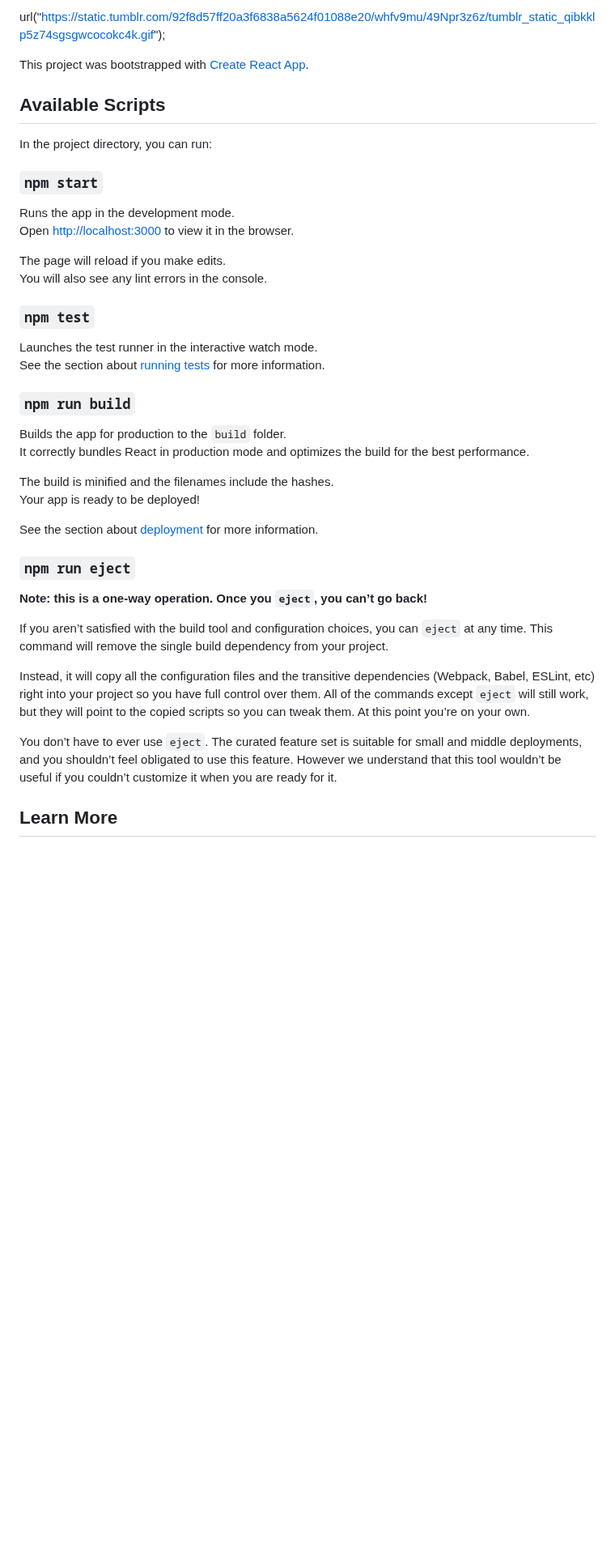
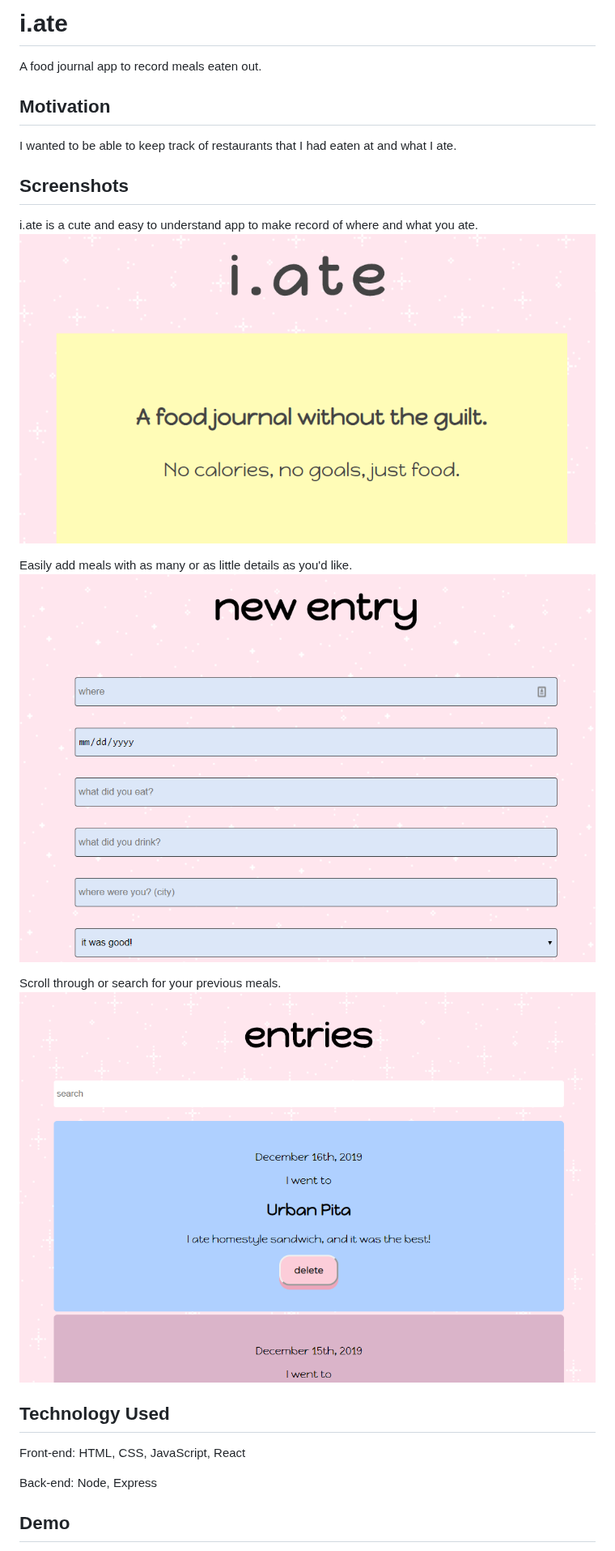
Before and after one commit to nicole919/i-ate, a Markdown page: README.md, the part around one of its changes. Shown at 81% size. Drawn GitHub-style; pictures changed too: screenshots/ss1.png (added), screenshots/ss2.png (added), screenshots/ss3.png (added); blank space fills up the shorter version.

```diff
--- a/README.md
+++ b/README.md
@@ -1,43 +1,29 @@
-url("https://static.tumblr.com/92f8d57ff20a3f6838a5624f01088e20/whfv9mu/49Npr3z6z/tumblr_static_qibkklp5z74sgsgwcocokc4k.gif");
+# i.ate
 
-This project was bootstrapped with [Create React App](https://github.com/facebook/create-react-app).
+A food journal app to record meals eaten out.
 
-## Available Scripts
+## Motivation
 
-In the project directory, you can run:
+I wanted to be able to keep track of restaurants that I had eaten at and what I ate.
 
-### `npm start`
+## Screenshots
 
-Runs the app in the development mode.<br />
-Open [http://localhost:3000](http://localhost:3000) to view it in the browser.
+i.ate is a cute and easy to understand app to make record of where and what you ate.
+![first](screenshots/ss1.png)
 
-The page will reload if you make edits.<br />
-You will also see any lint errors in the console.
+Easily add meals with as many or as little details as you'd like.
+![second](screenshots/ss2.png)
 
-### `npm test`
+Scroll through or search for your previous meals.
+![third](screenshots/ss3.png)
 
-Launches the test runner in the interactive watch mode.<br />
-See the section about [running tests](https://facebook.github.io/create-react-app/docs/running-tests) for more information.
+## Technology Used
 
-### `npm run build`
+Front-end:
+HTML, CSS, JavaScript, React
 
-Builds the app for production to the `build` folder.<br />
-It correctly bundles React in production mode and optimizes the build for the best performance.
+Back-end:
+Node, Express
 
-The build is minified and the filenames include the hashes.<br />
-Your app is ready to be deployed!
+## Demo
 
-See the section about [deployment](https://facebook.github.io/create-react-app/docs/deployment) for more information.
-
-### `npm run eject`
-
-**Note: this is a one-way operation. Once you `eject`, you can’t go back!**
-
-If you aren’t satisfied with the build tool and configuration choices, you can `eject` at any time. This command will remove the single build dependency from your project.
-
-Instead, it will copy all the configuration files and the transitive dependencies (Webpack, Babel, ESLint, etc) right into your project so you have full control over them. All of the commands except `eject` will still work, but they will point to the copied scripts so you can tweak them. At this point you’re on your own.
-
-You don’t have to ever use `eject`. The curated feature set is suitable for small and middle deployments, and you shouldn’t feel obligated to use this feature. However we understand that this tool wouldn’t be useful if you couldn’t customize it when you are ready for it.
-
-## Learn More
-
```
Also changed, not shown: other parts of README.md (+1 -27 lines), public/logo192.png (deleted), public/logo512.png (deleted).
